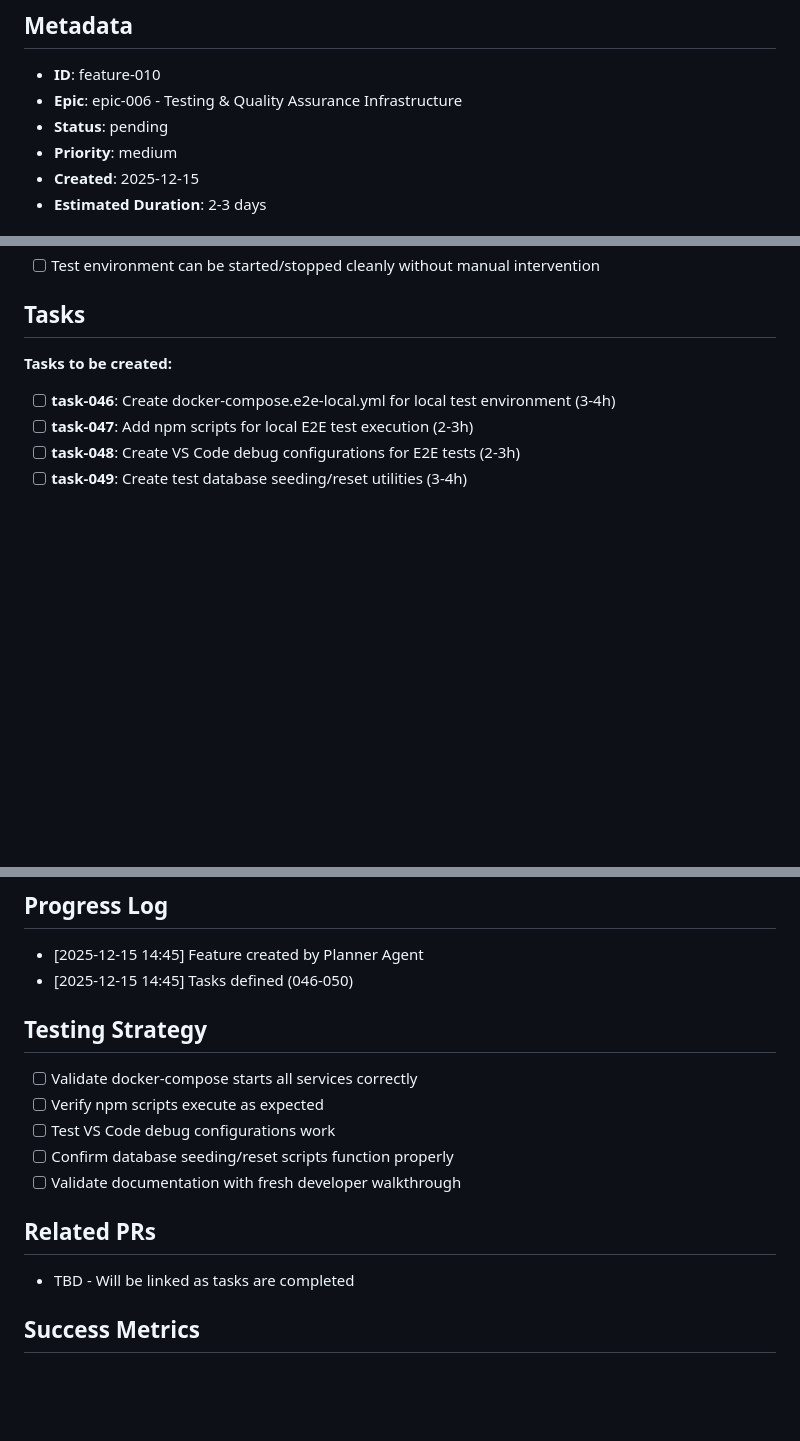
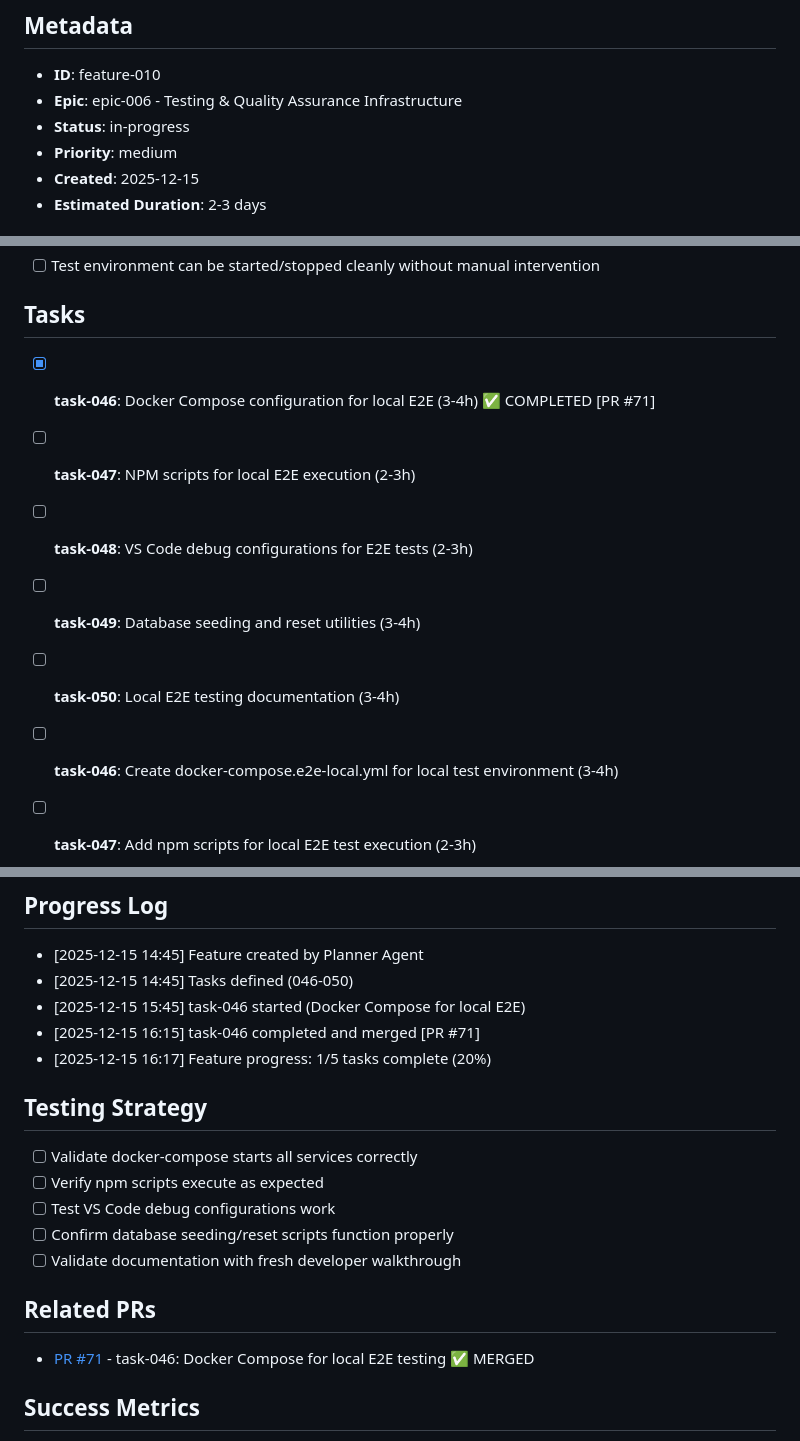
Before and after one commit to tidemann/st44-home, a Markdown page: tasks/features/feature-010-local-e2e-test-execution.md, 3 parts joined by grey strips. Drawn GitHub-style; blank space fills up the shorter version.

Commit message:
chore: update feature-010 progress (task-046 complete)

```diff
--- a/tasks/features/feature-010-local-e2e-test-execution.md
+++ b/tasks/features/feature-010-local-e2e-test-execution.md
@@ -3,7 +3,7 @@
 ## Metadata
 - **ID**: feature-010
 - **Epic**: epic-006 - Testing & Quality Assurance Infrastructure
-- **Status**: pending
+- **Status**: in-progress
 - **Priority**: medium
 - **Created**: 2025-12-15
 - **Estimated Duration**: 2-3 days
@@ -47,7 +47,11 @@ Provide developers with a complete, easy-to-use environment for running E2E test
 - [ ] Test environment can be started/stopped cleanly without manual intervention
 
 ## Tasks
-**Tasks to be created:**
+- [x] **task-046**: Docker Compose configuration for local E2E (3-4h) ✅ COMPLETED [PR #71]
+- [ ] **task-047**: NPM scripts for local E2E execution (2-3h)
+- [ ] **task-048**: VS Code debug configurations for E2E tests (2-3h)
+- [ ] **task-049**: Database seeding and reset utilities (3-4h)
+- [ ] **task-050**: Local E2E testing documentation (3-4h)
 
 - [ ] **task-046**: Create docker-compose.e2e-local.yml for local test environment (3-4h)
 - [ ] **task-047**: Add npm scripts for local E2E test execution (2-3h)
@@ -150,6 +154,9 @@ N/A - This is a developer tooling feature with no end-user UI
 ## Progress Log
 - [2025-12-15 14:45] Feature created by Planner Agent
 - [2025-12-15 14:45] Tasks defined (046-050)
+- [2025-12-15 15:45] task-046 started (Docker Compose for local E2E)
+- [2025-12-15 16:15] task-046 completed and merged [PR #71]
+- [2025-12-15 16:17] Feature progress: 1/5 tasks complete (20%)
 
 ## Testing Strategy
 - [ ] Validate docker-compose starts all services correctly
@@ -159,7 +166,7 @@ N/A - This is a developer tooling feature with no end-user UI
 - [ ] Validate documentation with fresh developer walkthrough
 
 ## Related PRs
-- TBD - Will be linked as tasks are completed
+- [PR #71](https://github.com/tidemann/st44-home/pull/71) - task-046: Docker Compose for local E2E testing ✅ MERGED
 
 ## Success Metrics
 - **Developer Efficiency**: Time to run E2E tests locally < 10 minutes (including setup)
```
